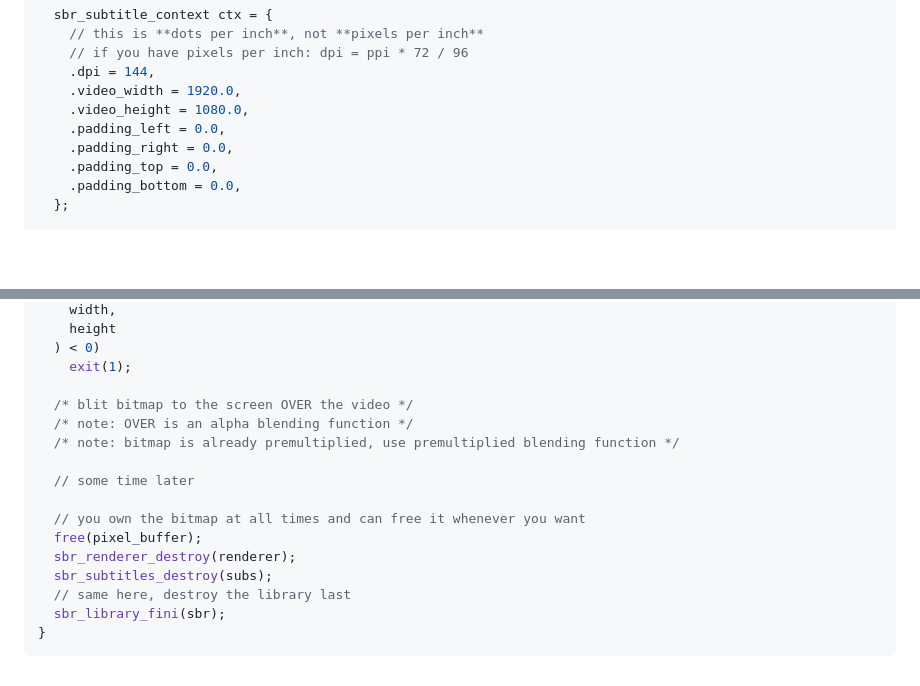
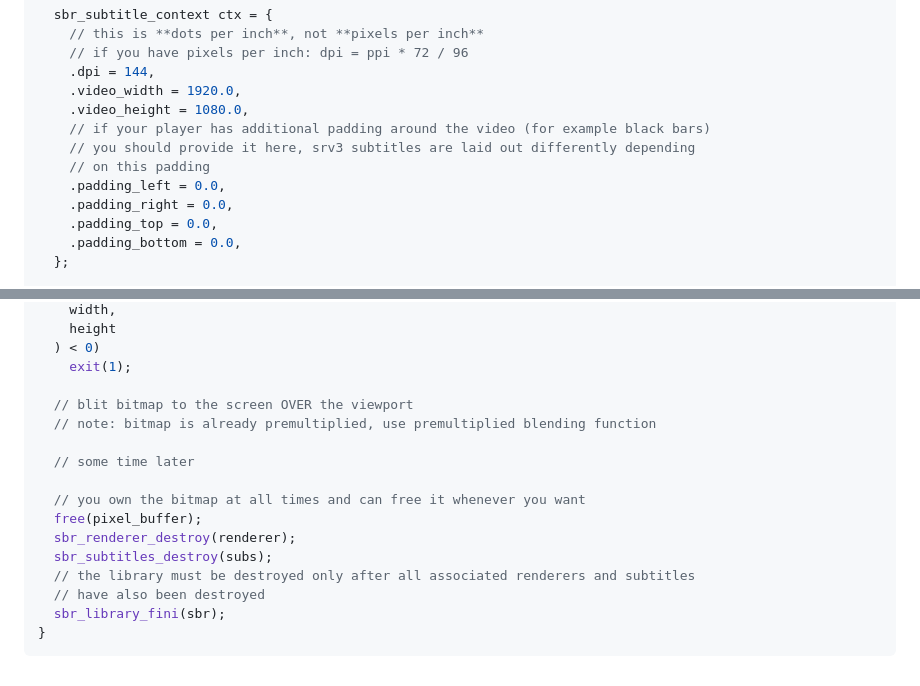
Before and after one commit to afishhh/subrandr, a Markdown page: README.md, 2 parts joined by grey strips. Drawn GitHub-style; blank space fills up the shorter version.

Commit message:
Clean up readme example code comments

````diff
--- a/README.md
+++ b/README.md
@@ -56,6 +56,9 @@ int main() {
     .dpi = 144,
     .video_width = 1920.0,
     .video_height = 1080.0,
+    // if your player has additional padding around the video (for example black bars)
+    // you should provide it here, srv3 subtitles are laid out differently depending
+    // on this padding
     .padding_left = 0.0,
     .padding_right = 0.0,
     .padding_top = 0.0,
@@ -83,9 +86,8 @@ int main() {
   ) < 0)
     exit(1);
 
-  /* blit bitmap to the screen OVER the video */
-  /* note: OVER is an alpha blending function */
-  /* note: bitmap is already premultiplied, use premultiplied blending function */
+  // blit bitmap to the screen OVER the viewport
+  // note: bitmap is already premultiplied, use premultiplied blending function
 
   // some time later
 
@@ -93,7 +95,8 @@ int main() {
   free(pixel_buffer);
   sbr_renderer_destroy(renderer);
   sbr_subtitles_destroy(subs);
-  // same here, destroy the library last
+  // the library must be destroyed only after all associated renderers and subtitles
+  // have also been destroyed
   sbr_library_fini(sbr);
 }
 ```
````
